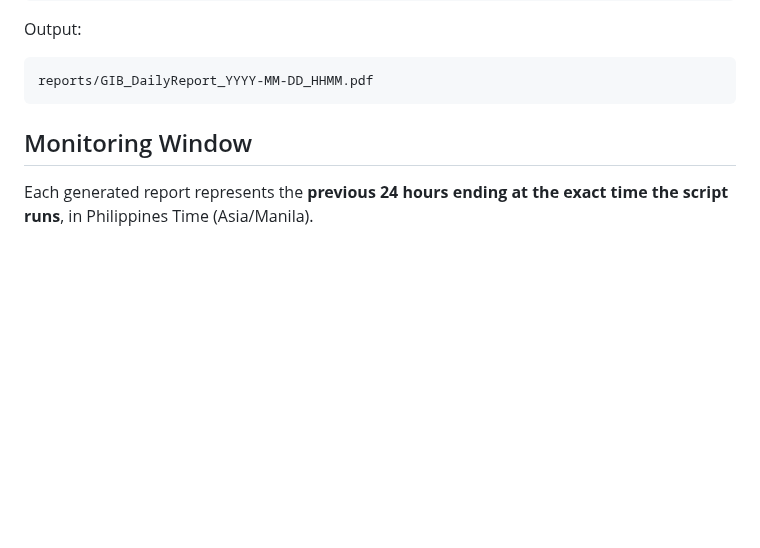
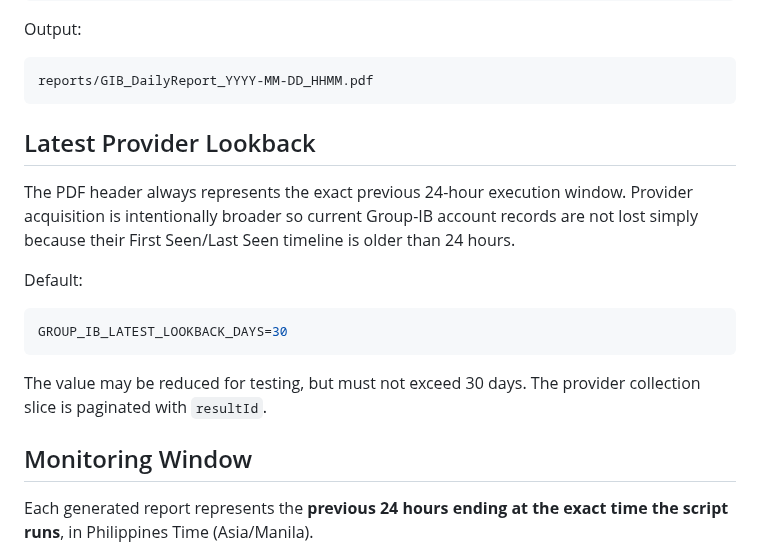
Before and after one commit to andieDrio/apm-GIBParser, a Markdown page: README.md, the part around the change. Rendered like a GitHub page; blank space fills up the shorter version.

Commit message:
Document latest provider lookback configuration

````diff
--- a/README.md
+++ b/README.md
@@ -35,6 +35,18 @@ Output:
 ```
 reports/GIB_DailyReport_YYYY-MM-DD_HHMM.pdf
 ```
+
+## Latest Provider Lookback
+
+The PDF header always represents the exact previous 24-hour execution window. Provider acquisition is intentionally broader so current Group-IB account records are not lost simply because their First Seen/Last Seen timeline is older than 24 hours.
+
+Default:
+
+```bash
+GROUP_IB_LATEST_LOOKBACK_DAYS=30
+```
+
+The value may be reduced for testing, but must not exceed 30 days. The provider collection slice is paginated with `resultId`.
 
 ## Monitoring Window
 
````
